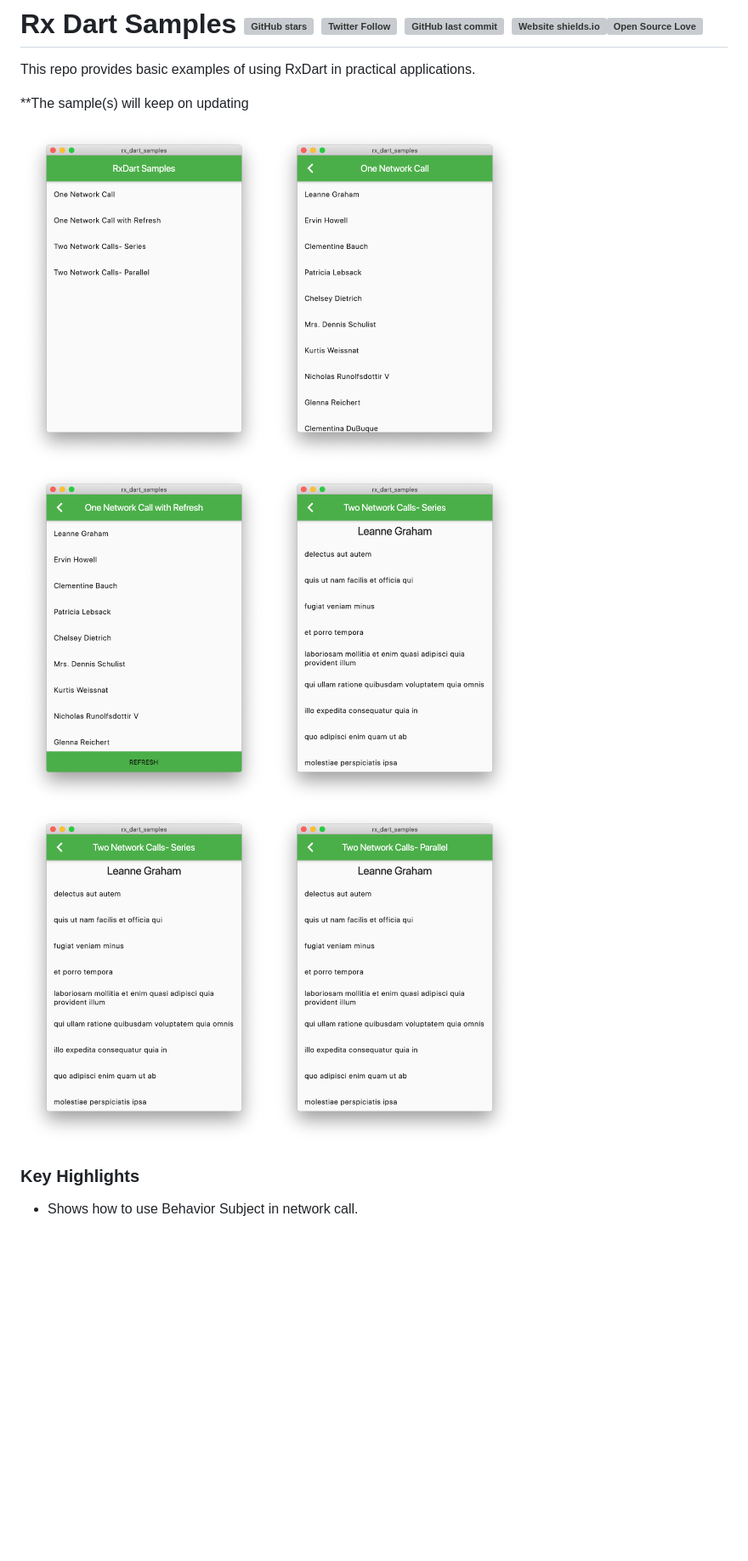
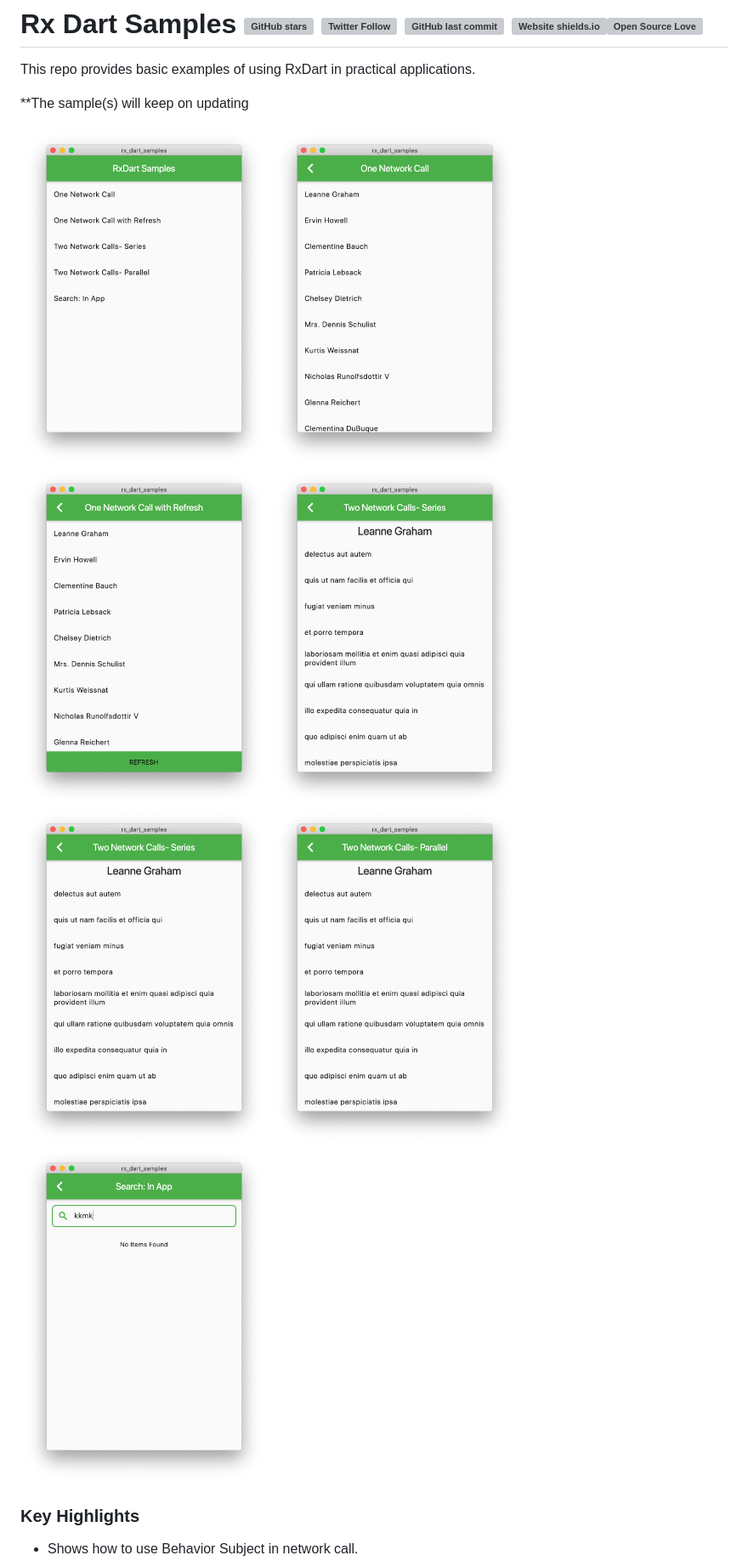
Before and after one commit to apgapg/rx_dart_samples, a Markdown page: README.md, the part around the change printed below. Shown: that part at 85% size. Drawn GitHub-style; pictures changed too: res/s1.png, res/s6.png (added); blank space fills up the shorter version; grey boxes are pictures that could not be loaded.

Commit message:
Add search_in_app.dart

```diff
--- a/README.md
+++ b/README.md
@@ -5,7 +5,7 @@ This repo provides basic examples of using RxDart in practical applications.
 
 **The sample(s) will  keep on updating
 
-<img src="https://raw.githubusercontent.com/apgapg/rx_dart_samples/master/res/s1.png" height="400" alt="RxDart"> <img src="https://raw.githubusercontent.com/apgapg/rx_dart_samples/master/res/s2.png" height="400" alt="RxDart"> <img src="https://raw.githubusercontent.com/apgapg/rx_dart_samples/master/res/s3.png" height="400" alt="RxDart"> <img src="https://raw.githubusercontent.com/apgapg/rx_dart_samples/master/res/s4.png" height="400"  alt="RxDart"> <img src="https://raw.githubusercontent.com/apgapg/rx_dart_samples/master/res/s4.png" height="400" alt="RxDart"> <img src="https://raw.githubusercontent.com/apgapg/rx_dart_samples/master/res/s5.png" height="400" alt="RxDart">
+<img src="https://raw.githubusercontent.com/apgapg/rx_dart_samples/master/res/s1.png" height="400" alt="RxDart"> <img src="https://raw.githubusercontent.com/apgapg/rx_dart_samples/master/res/s2.png" height="400" alt="RxDart"> <img src="https://raw.githubusercontent.com/apgapg/rx_dart_samples/master/res/s3.png" height="400" alt="RxDart"> <img src="https://raw.githubusercontent.com/apgapg/rx_dart_samples/master/res/s4.png" height="400"  alt="RxDart"> <img src="https://raw.githubusercontent.com/apgapg/rx_dart_samples/master/res/s4.png" height="400" alt="RxDart"> <img src="https://raw.githubusercontent.com/apgapg/rx_dart_samples/master/res/s5.png" height="400" alt="RxDart"> <img src="https://raw.githubusercontent.com/apgapg/rx_dart_samples/master/res/s6.png" height="400" alt="RxDart">
 
 ### Key Highlights
 - Shows how to use Behavior Subject in network call.
```
Also changed, not shown: other parts of README.md (+1 -0 lines), 4 other files.
